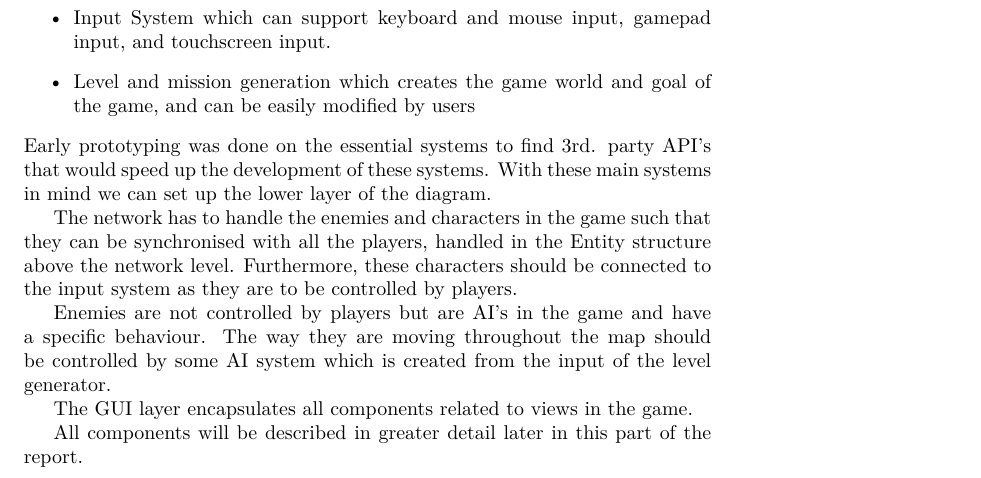
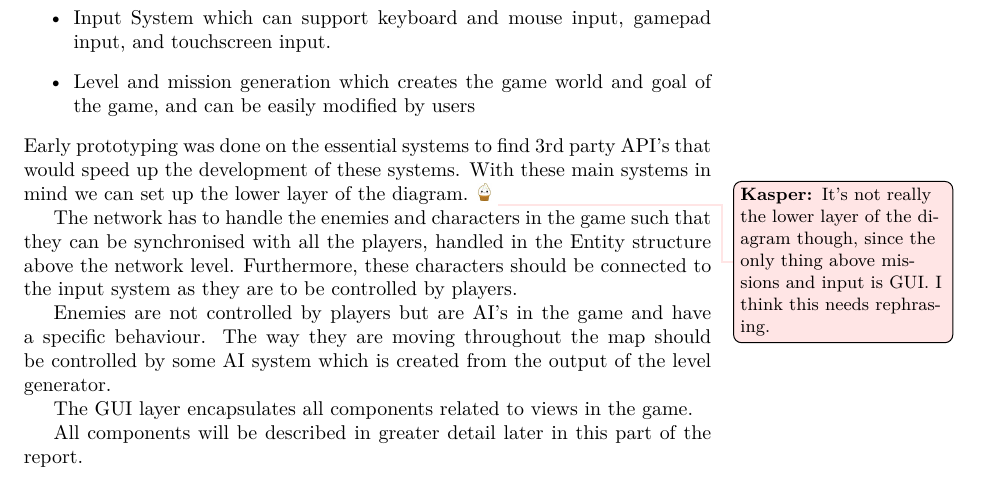
Before and after one commit to Bendername/sp802f15Report, a LaTeX thesis (Main.tex, which reads sections/modules/platform/gamearchitecture.tex): part of page 35 of 93, cut so that both start at the same text. Compiled offline with pdfLaTeX.

Commit message:
Adds a todo to gamearchitecture and fixes a typo.

```diff
--- a/sections/modules/platform/gamearchitecture.tex
+++ b/sections/modules/platform/gamearchitecture.tex
@@ -6,8 +6,8 @@ The essential systems should support the requirements of the game which are desc
     \item Input System which can support keyboard and mouse input, gamepad input, and touchscreen input.
     \item Level and mission generation which creates the game world and goal of the game, and can be easily modified by users
 \end{itemize}
-Early prototyping was done on the essential systems to find 3rd. party API's that would speed up the development of these systems.
-With these main systems in mind we can set up the lower layer of the diagram.
+Early prototyping was done on the essential systems to find 3rd party API's that would speed up the development of these systems.
+With these main systems in mind we can set up the lower layer of the diagram.\todokasper{It's not really the lower layer of the diagram though, since the only thing above missions and input is GUI. I think this needs rephrasing.}
 
 \begin{figure}
 \includegraphics[width = \textwidth]{figures/architecture/game_architecture_overview.png}
@@ -17,7 +17,7 @@ The network has to handle the enemies and characters in the game such that they
 Furthermore, these characters should be connected to the input system as they are to be controlled by players.
 
 Enemies are not controlled by players but are AI's in the game and have a specific behaviour.
-The way they are moving throughout the map should be controlled by some AI system which is created from the input of the level generator.
+The way they are moving throughout the map should be controlled by some AI system which is created from the output of the level generator.
 
 The GUI layer encapsulates all components related to views in the game.
 
```
